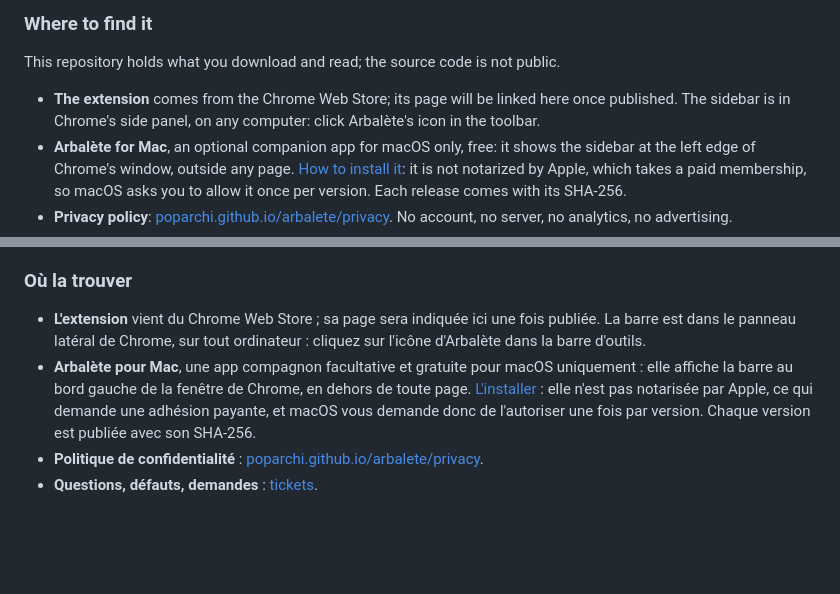
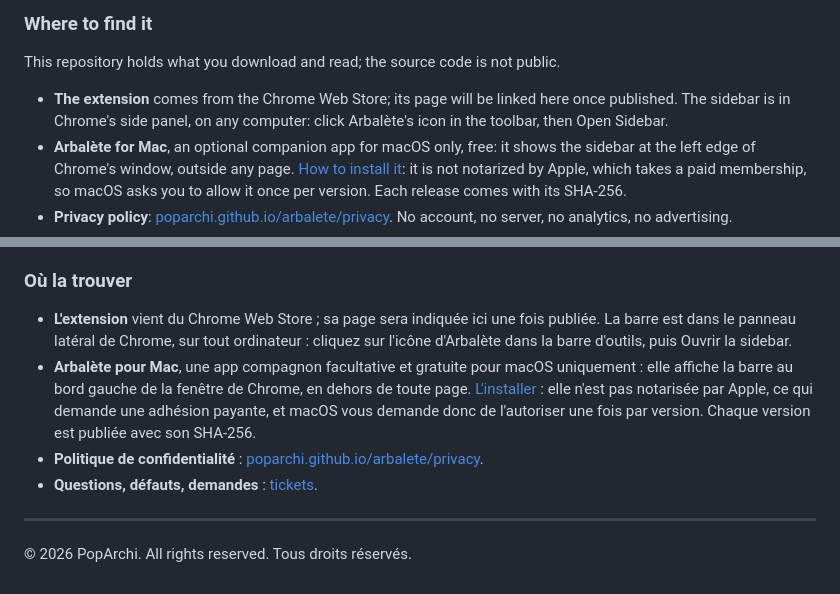
Before and after one commit to poparchi/arbalete, a Markdown page: README.md, 2 parts joined by grey strips. Rendered like a GitHub page; blank space fills up the shorter version.

```diff
--- a/README.md
+++ b/README.md
@@ -20,7 +20,8 @@ bookmarks and pinned tabs.
 This repository holds what you download and read; the source code is not public.
 
 - **The extension** comes from the Chrome Web Store; its page will be linked here once published.
-  The sidebar is in Chrome's side panel, on any computer: click Arbalète's icon in the toolbar.
+  The sidebar is in Chrome's side panel, on any computer: click Arbalète's icon in the toolbar, then
+  Open Sidebar.
 - **Arbalète for Mac**, an optional companion app for macOS only, free: it shows the sidebar at the
   left edge of Chrome's window, outside any page. [How to install it](https://poparchi.github.io/arbalete/mac/):
   it is not notarized by Apple, which takes a paid membership, so macOS asks you to allow it once per
@@ -53,7 +54,7 @@ vous rangez reste dans les favoris et les onglets épinglés de Chrome.
 
 - **L'extension** vient du Chrome Web Store ; sa page sera indiquée ici une fois publiée. La barre
   est dans le panneau latéral de Chrome, sur tout ordinateur : cliquez sur l'icône d'Arbalète dans
-  la barre d'outils.
+  la barre d'outils, puis Ouvrir la sidebar.
 - **Arbalète pour Mac**, une app compagnon facultative et gratuite pour macOS uniquement : elle
   affiche la barre au bord gauche de la fenêtre de Chrome, en dehors de toute page.
   [L'installer](https://poparchi.github.io/arbalete/mac/#fr) : elle n'est pas notarisée par Apple, ce
@@ -61,3 +62,7 @@ vous rangez reste dans les favoris et les onglets épinglés de Chrome.
   Chaque version est publiée avec son SHA-256.
 - **Politique de confidentialité** : [poparchi.github.io/arbalete/privacy](https://poparchi.github.io/arbalete/privacy/#fr).
 - **Questions, défauts, demandes** : [tickets](https://github.com/poparchi/arbalete/issues).
+
+---
+
+© 2026 PopArchi. All rights reserved. Tous droits réservés.
```
